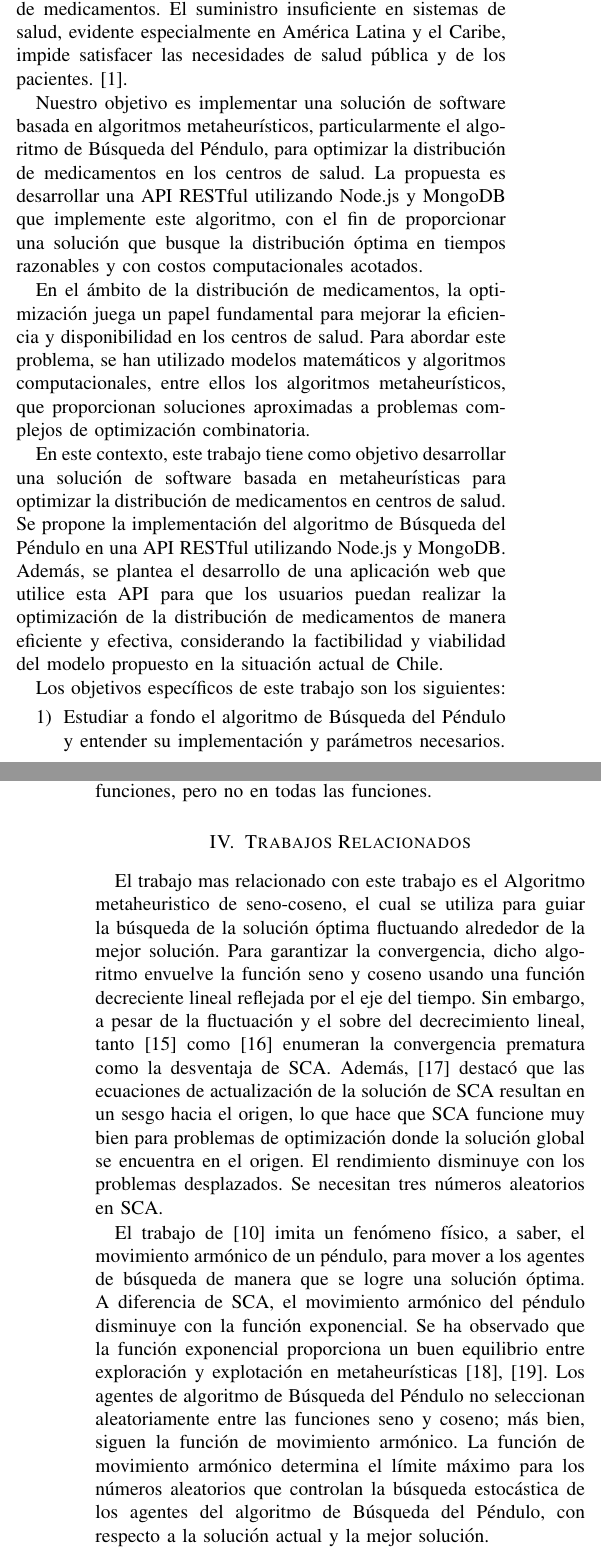
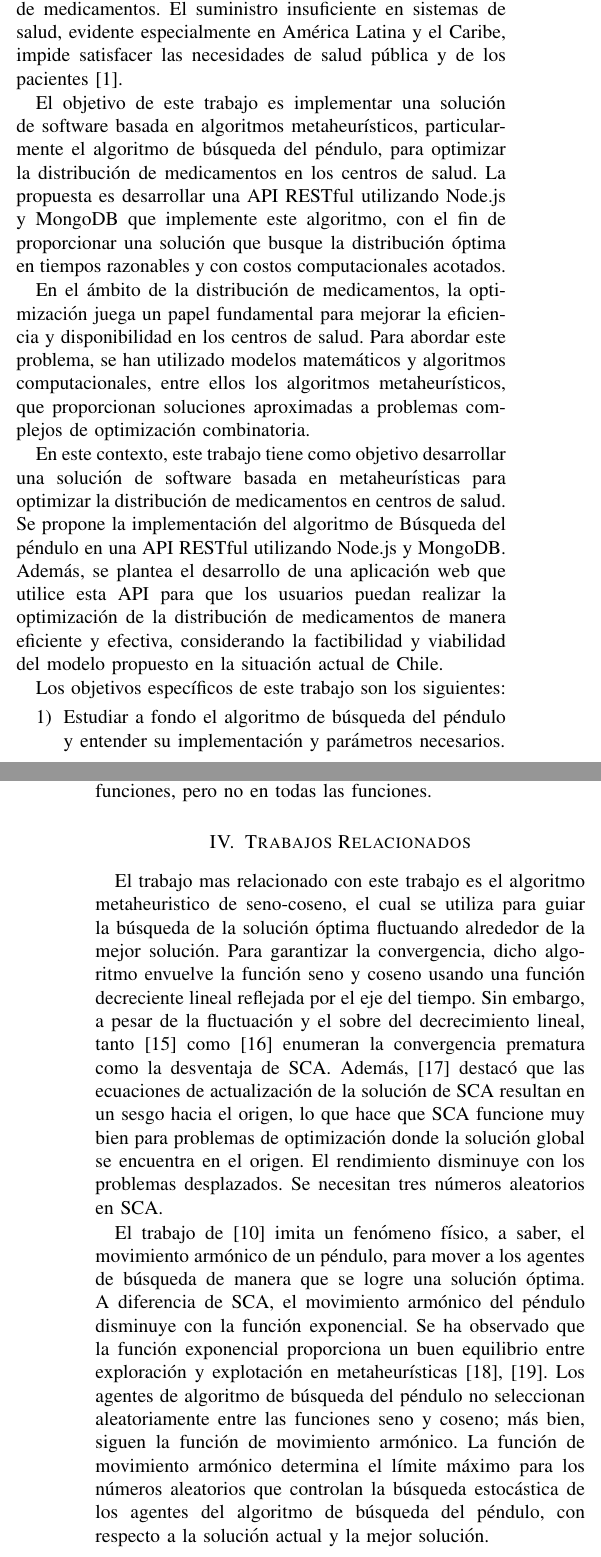
Before and after one commit to alfcastillo90/papper_pendulum_api, a LaTeX paper (papper.tex): two parts of the columns of pages 1 and 5 of 6, joined at a grey line, cut so that both start at the same text. Compiled offline with pdfLaTeX; a missing font is replaced by an installed copy or a similar font; a LaTeX package or settings file that is missing is left out.

Commit message:
FIX: correcciones de mayusculas

```diff
--- a/papper.tex
+++ b/papper.tex
@@ -92,10 +92,10 @@ Este trabajo se centra en abordar la creciente crisis de la escasez de
 medicamentos esenciales en todo el mundo, la cual ha llevado a malos resultados
 sanitarios y al uso inapropiado de medicamentos. El suministro insuficiente en
 sistemas de salud, evidente especialmente en América Latina y el Caribe, impide
-satisfacer las necesidades de salud pública y de los pacientes. \cite{OMS2016}.
+satisfacer las necesidades de salud pública y de los pacientes\cite{OMS2016}.
 
-Nuestro objetivo es implementar una solución de software basada en algoritmos
-metaheurísticos, particularmente el algoritmo de Búsqueda del Péndulo, para
+El objetivo de este trabajo es implementar una solución de software basada en algoritmos
+metaheurísticos, particularmente el algoritmo de búsqueda del péndulo, para
 optimizar la distribución de medicamentos en los centros de salud. La propuesta
 es desarrollar una API RESTful utilizando Node.js y MongoDB que implemente este
 algoritmo, con el fin de proporcionar una solución que busque la distribución
@@ -111,7 +111,7 @@ combinatoria.
 En este contexto, este trabajo tiene como objetivo desarrollar una solución de
 software basada en metaheurísticas para optimizar la distribución de
 medicamentos en centros de salud. Se propone la implementación del algoritmo de
-Búsqueda del Péndulo en una API RESTful utilizando Node.js y MongoDB.
+Búsqueda del péndulo en una API RESTful utilizando Node.js y MongoDB.
 Además, se plantea el desarrollo de una aplicación web que utilice esta API
 para que los usuarios puedan realizar la optimización de la distribución de
 medicamentos de manera eficiente y efectiva, considerando la factibilidad y
@@ -120,7 +120,7 @@ viabilidad del modelo propuesto en la situación actual de Chile.
 Los objetivos específicos de este trabajo son los siguientes:
 
 \begin{enumerate}
-    \item Estudiar a fondo el algoritmo de Búsqueda del Péndulo y entender su
+    \item Estudiar a fondo el algoritmo de búsqueda del péndulo y entender su
           implementación y parámetros necesarios.
     \item Implementar una API RESTful que incluya la implementación del
           algoritmo para la optimización de la distribución de medicamentos en
@@ -591,12 +591,12 @@ solución óptima. A diferencia de SCA, el movimiento armónico del péndulo
 disminuye con la función exponencial. Se ha observado que la función
 exponencial proporciona un buen equilibrio entre exploración y explotación en
 metaheurísticas \cite{aziz2018singlesolution, rahman2018singleagent}. Los
-agentes de algoritmo de Búsqueda del Péndulo no seleccionan aleatoriamente
+agentes de algoritmo de búsqueda del péndulo no seleccionan aleatoriamente
 entre
 las funciones seno y coseno; más bien, siguen la función de movimiento
 armónico. La función de movimiento armónico determina el límite máximo para los
 números aleatorios que controlan la búsqueda estocástica de los agentes del
-algoritmo de Búsqueda del Péndulo,
+algoritmo de búsqueda del péndulo,
 con respecto a la solución actual y la mejor solución.
 
 \section{Conclusiones}
```
Also changed, not shown: papper.pdf, papper.tex (16 more changed lines).
